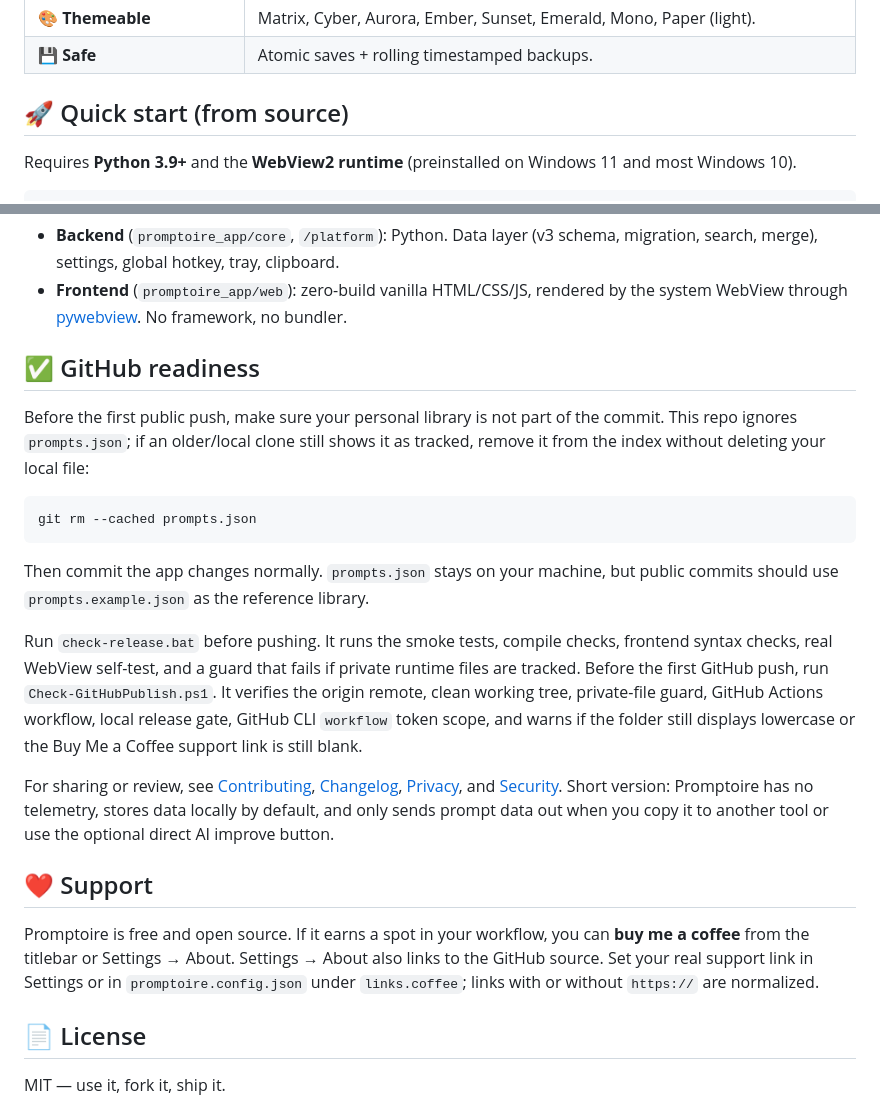
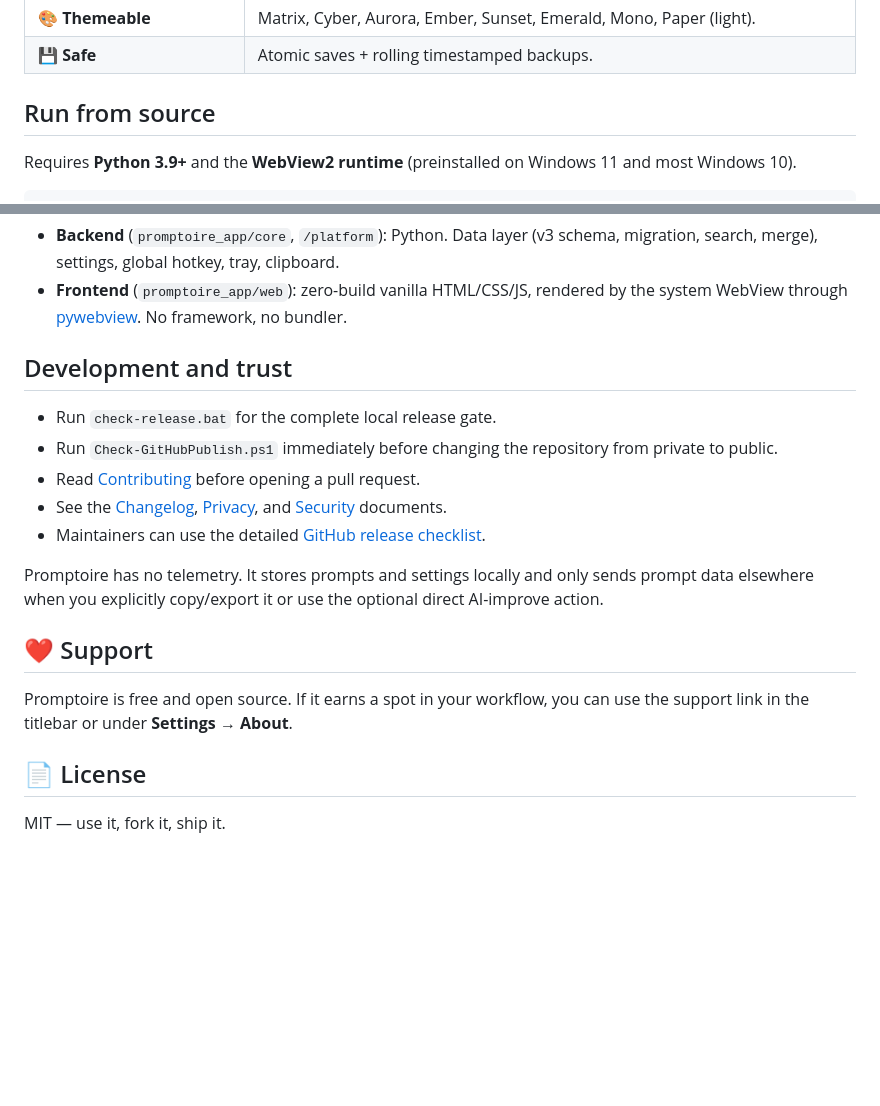
Before and after one commit to diddlysquatt/Promptoire, a Markdown page: README.md, 2 parts joined by grey strips. Drawn GitHub-style; blank space fills up the shorter version.

````diff
--- a/README.md
+++ b/README.md
@@ -37,7 +66,7 @@ Plus the basics done well: a global hotkey that pops the launcher at your cursor
 | 🎨 **Themeable** | Matrix, Cyber, Aurora, Ember, Sunset, Emerald, Mono, Paper (light). |
 | 💾 **Safe** | Atomic saves + rolling timestamped backups. |
 
-## 🚀 Quick start (from source)
+## Run from source
 
 Requires **Python 3.9+** and the **WebView2 runtime** (preinstalled on Windows 11 and most Windows 10).
 
@@ -163,24 +197,19 @@ For public forks and packaged releases, `prompts.json` is treated as local user
 - **Backend** (`promptoire_app/core`, `/platform`): Python. Data layer (v3 schema, migration, search, merge), settings, global hotkey, tray, clipboard.
 - **Frontend** (`promptoire_app/web`): zero-build vanilla HTML/CSS/JS, rendered by the system WebView through [pywebview](https://pywebview.flowrl.com/). No framework, no bundler.
 
-## ✅ GitHub readiness
+## Development and trust
 
-Before the first public push, make sure your personal library is not part of the commit. This repo ignores `prompts.json`; if an older/local clone still shows it as tracked, remove it from the index without deleting your local file:
+- Run `check-release.bat` for the complete local release gate.
+- Run `Check-GitHubPublish.ps1` immediately before changing the repository from private to public.
+- Read [Contributing](CONTRIBUTING.md) before opening a pull request.
+- See the [Changelog](CHANGELOG.md), [Privacy](docs/PRIVACY.md), and [Security](SECURITY.md) documents.
+- Maintainers can use the detailed [GitHub release checklist](docs/GITHUB_RELEASE_CHECKLIST.md).
 
-```bash
-git rm --cached prompts.json
-```
-
-Then commit the app changes normally. `prompts.json` stays on your machine, but public commits should use `prompts.example.json` as the reference library.
-
-Run `check-release.bat` before pushing. It runs the smoke tests, compile checks, frontend syntax checks, real WebView self-test, and a guard that fails if private runtime files are tracked.
-Before the first GitHub push, run `Check-GitHubPublish.ps1`. It verifies the origin remote, clean working tree, private-file guard, GitHub Actions workflow, local release gate, GitHub CLI `workflow` token scope, and warns if the folder still displays lowercase or the Buy Me a Coffee support link is still blank.
-
-For sharing or review, see [Contributing](CONTRIBUTING.md), [Changelog](CHANGELOG.md), [Privacy](docs/PRIVACY.md), and [Security](SECURITY.md). Short version: Promptoire has no telemetry, stores data locally by default, and only sends prompt data out when you copy it to another tool or use the optional direct AI improve button.
+Promptoire has no telemetry. It stores prompts and settings locally and only sends prompt data elsewhere when you explicitly copy/export it or use the optional direct AI-improve action.
 
 ## ❤️ Support
 
-Promptoire is free and open source. If it earns a spot in your workflow, you can **buy me a coffee** from the titlebar or Settings → About. Settings → About also links to the GitHub source. Set your real support link in Settings or in `promptoire.config.json` under `links.coffee`; links with or without `https://` are normalized.
+Promptoire is free and open source. If it earns a spot in your workflow, you can use the support link in the titlebar or under **Settings → About**.
 
 ## 📄 License
 
````
Also changed, not shown: other parts of README.md (+38 -4 lines), CHANGELOG.md (+5 -0 lines), docs/LAUNCH_CHECKLIST.md (added, +65 -0 lines), docs/RELEASE_NOTES_2.3.0.md (added, +35 -0 lines), docs/assets/promptoire-improve-library.png (added), docs/assets/promptoire-launcher.png (added), 12 other files.
